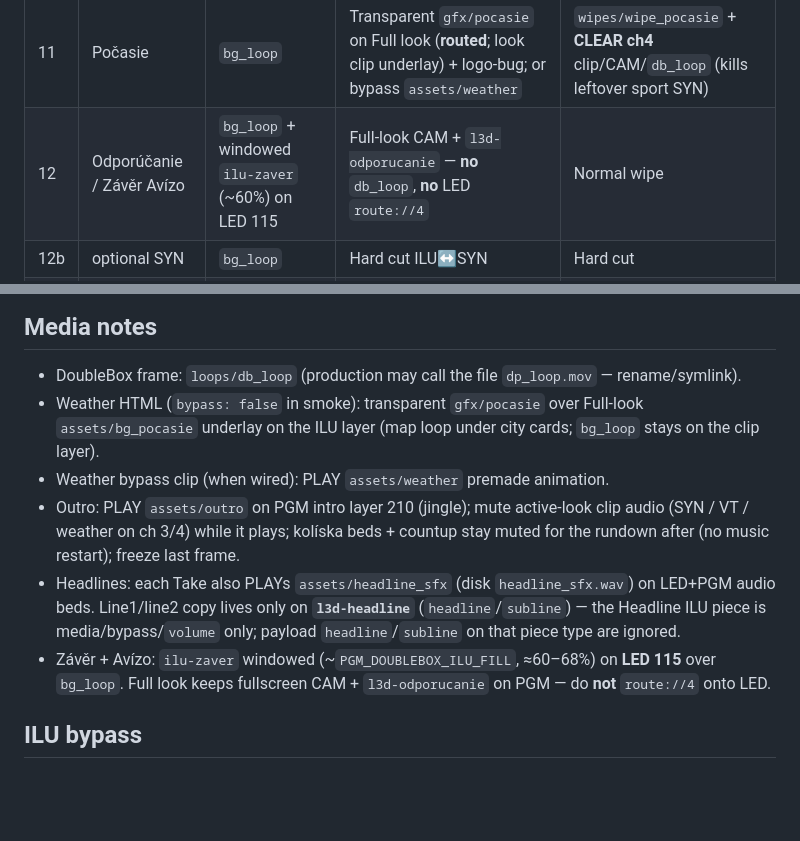
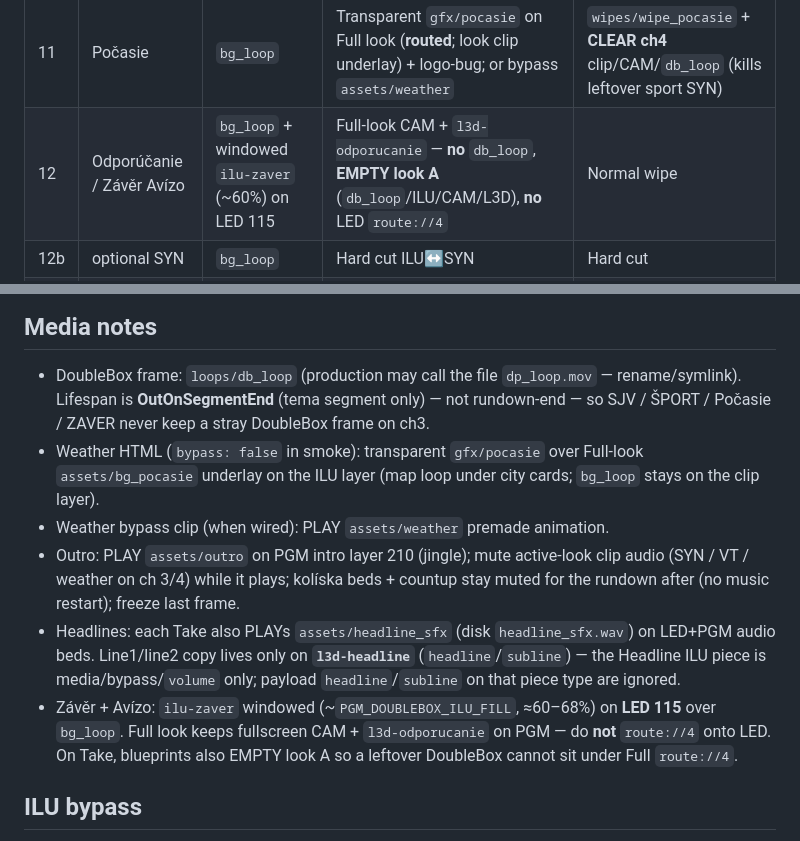
Before and after one commit to tojemoc/sofie, a Markdown page: docs/integration/SPRAVY-SHOW-FLOW.md, 2 parts joined by grey strips. GitHub-like rendering; blank space fills up the shorter version.

```diff
--- a/docs/integration/SPRAVY-SHOW-FLOW.md
+++ b/docs/integration/SPRAVY-SHOW-FLOW.md
@@ -19,7 +19,7 @@ DoubleBox geometry: [`DOUBLEBOX-PGM.md`](./DOUBLEBOX-PGM.md).
 | 9 | SJV (3–5 SYNs) | `bg_loop` | Timed `l3d-sjv` over SYNs | `wipes/wipe_sjv` on **first SYN** (no empty open Take) |
 | 10 | Šport (2–5) | `bg_loop` | Timed `l3d-sport` (`kicker=ŠPORT`) | `wipes/wipe_sport` on **first SYN** |
 | 11 | Počasie | `bg_loop` | Transparent `gfx/pocasie` on Full look (**routed**; look clip underlay) + logo-bug; or bypass `assets/weather` | `wipes/wipe_pocasie` + **CLEAR ch4** clip/CAM/`db_loop` (kills leftover sport SYN) |
-| 12 | Odporúčanie / Závěr Avízo | `bg_loop` + windowed `ilu-zaver` (~60%) on LED 115 | Full-look CAM + `l3d-odporucanie` — **no** `db_loop`, **no** LED `route://4` | Normal wipe |
+| 12 | Odporúčanie / Závěr Avízo | `bg_loop` + windowed `ilu-zaver` (~60%) on LED 115 | Full-look CAM + `l3d-odporucanie` — **no** `db_loop`, **EMPTY look A** (`db_loop`/ILU/CAM/L3D), **no** LED `route://4` | Normal wipe |
 | 12b | optional SYN | `bg_loop` | Hard cut ILU↔SYN | Hard cut |
 | 13 | Outro | `bg_loop` | `assets/outro` on layer 210 (above everything); mute look-channel audio (SYN / VT / weather) + **no** kolíska / countup SFX | — |
 
@@ -44,6 +44,8 @@ than the clip so it cannot overflow into the next SYN even if Takes are early.
 ## Media notes
 
 - DoubleBox frame: `loops/db_loop` (production may call the file `dp_loop.mov` — rename/symlink).
+  Lifespan is **OutOnSegmentEnd** (tema segment only) — not rundown-end — so SJV /
+  ŠPORT / Počasie / ZAVER never keep a stray DoubleBox frame on ch3.
 - Weather HTML (`bypass: false` in smoke): transparent `gfx/pocasie` over Full-look
   `assets/bg_pocasie` underlay on the ILU layer (map loop under city cards; `bg_loop`
   stays on the clip layer).
@@ -57,7 +59,8 @@ than the clip so it cannot overflow into the next SYN even if Takes are early.
   payload `headline`/`subline` on that piece type are ignored.
 - Závěr + Avízo: `ilu-zaver` windowed (~`PGM_DOUBLEBOX_ILU_FILL`, ≈60–68%) on **LED 115**
   over `bg_loop`. Full look keeps fullscreen CAM + `l3d-odporucanie` on PGM — do **not**
-  `route://4` onto LED.
+  `route://4` onto LED. On Take, blueprints also EMPTY look A so a leftover DoubleBox
+  cannot sit under Full `route://4`.
 
 ## ILU bypass
 
```
Also changed, not shown: assets/README.md (+4 -3 lines), docs/integration/DOUBLEBOX-PGM.md (+4 -2 lines).
